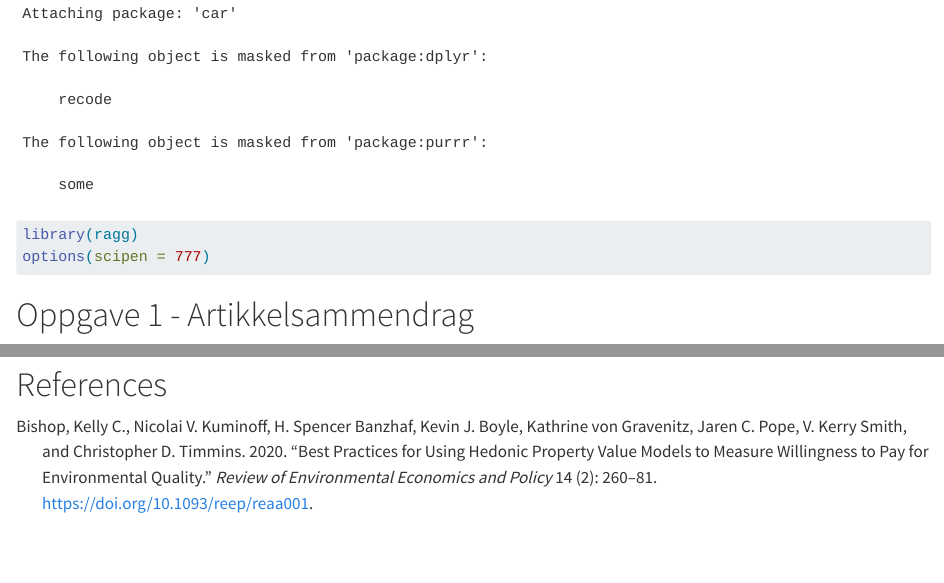
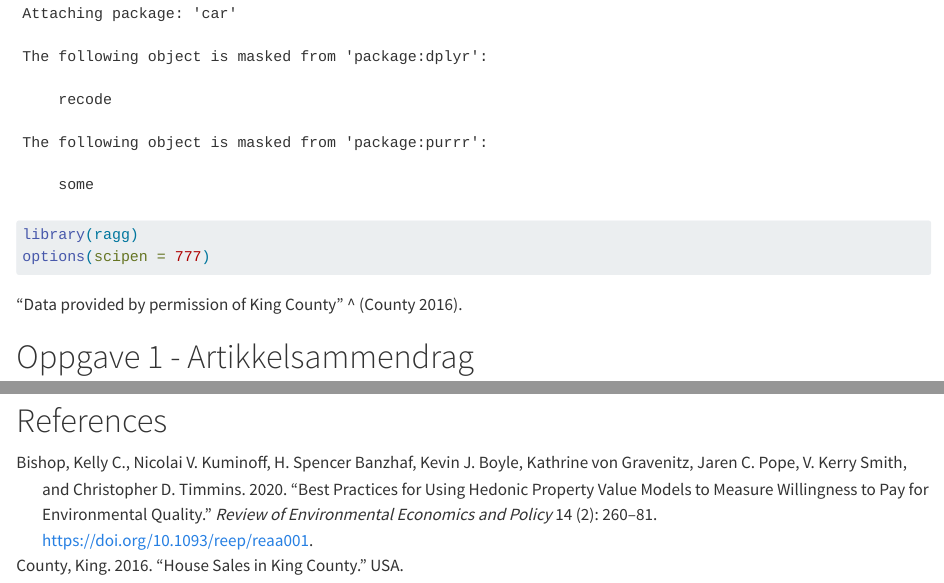
Before and after one commit to xchristoffersen/MSB205NY, a Quarto document (MSB205NY.qmd): the page in a window 1100 px wide, from 1900 px down, and a second part further down, joined at a grey line. Rendered offline with R 4.5, knitr and Pandoc in place of Quarto, with nearby package versions; some code elsewhere in the file could not run offline; long lines of code are wrapped.

Commit message:
Lagt inn fotnote

````diff
--- a/MSB205NY.qmd
+++ b/MSB205NY.qmd
@@ -30,6 +30,8 @@ library(car)
 library(ragg)
 options(scipen = 777)
 ```
+
+"Data provided by permission of King County" ^ [@county2016house].
 
 # Oppgave 1 - Artikkelsammendrag
 
--- a/citations.bib
+++ b/citations.bib
@@ -14,3 +14,9 @@
   keywords = {Q5},
   file = {C\:\\Users\\bruker\\Zotero\\storage\\F47GQJXF\\Bishop et al. - 2020 - Best Practices for Using Hedonic Property Value Mo.pdf}
 }
+@misc{county2016house,
+  title={House Sales in King County},
+  author={County, King},
+  year={2016},
+  publisher={USA}
+}
````
